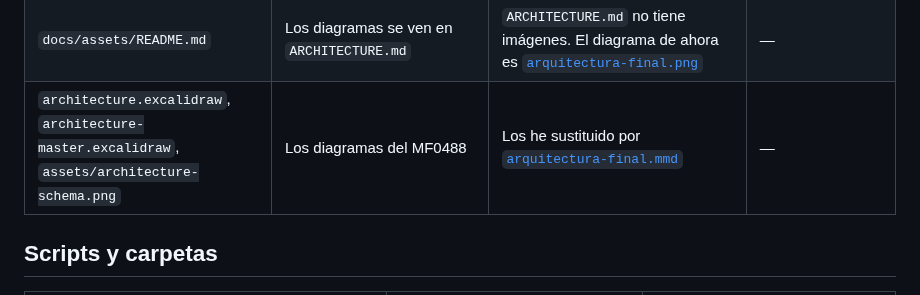
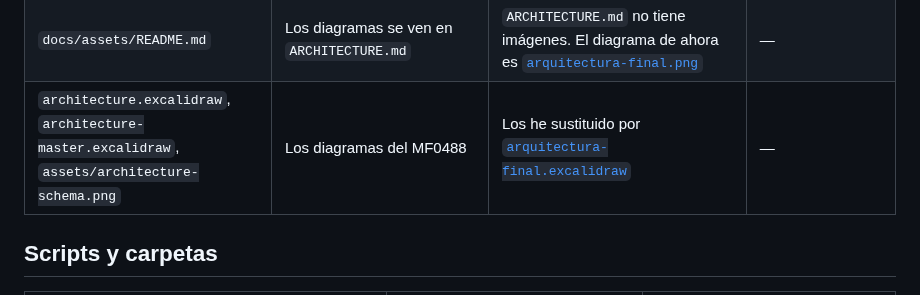
Before and after one commit to margalefxr/opsmatrix-lab, a Markdown page: docs/correcciones-mf0488.md, the part around the change. Drawn GitHub-style.

Commit message:
Diagramas de arquitectura dibujados a mano (Excalidraw) en Fase 1 y Fase 5, en lugar de Mermaid

```diff
--- a/docs/correcciones-mf0488.md
+++ b/docs/correcciones-mf0488.md
@@ -24,7 +24,7 @@ Los documentos del MF0488 (`ARCHITECTURE.md`, `docs/adr/`, `docs/WORKLOG.md`, `d
 | `docs/architecture/00-documentation-framework.md` | El `.gitignore` bloquea los `.crt` | Los certificados son públicos y los he subido a `layer2-perimeter/pki/`. Lo que bloqueo son claves, `.env` y copias | [`.gitignore`](../.gitignore) |
 | `docs/architecture/00-documentation-framework.md` | Conventional Commits y entregables en HTML5 | Mis commits del MF0489 no siguen Conventional Commits (casi todos empiezan por `MF0489`). Y entregables en HTML no hay | `git log` |
 | `docs/assets/README.md` | Los diagramas se ven en `ARCHITECTURE.md` | `ARCHITECTURE.md` no tiene imágenes. El diagrama de ahora es [`arquitectura-final.png`](mf0489/arquitectura-final.png) | — |
-| `architecture.excalidraw`, `architecture-master.excalidraw`, `assets/architecture-schema.png` | Los diagramas del MF0488 | Los he sustituido por [`arquitectura-final.mmd`](mf0489/arquitectura-final.mmd) | — |
+| `architecture.excalidraw`, `architecture-master.excalidraw`, `assets/architecture-schema.png` | Los diagramas del MF0488 | Los he sustituido por [`arquitectura-final.excalidraw`](mf0489/arquitectura-final.excalidraw) | — |
 
 ## Scripts y carpetas
 
```
Also changed, not shown: docs/mf0489/fase1-arquitectura.md (+2 -30 lines), docs/mf0489/fase5-entrega-final.md (+1 -1 lines), docs/mf0489/arquitectura-fase1.png (added), docs/mf0489/arquitectura-final.png, 3 other files.
